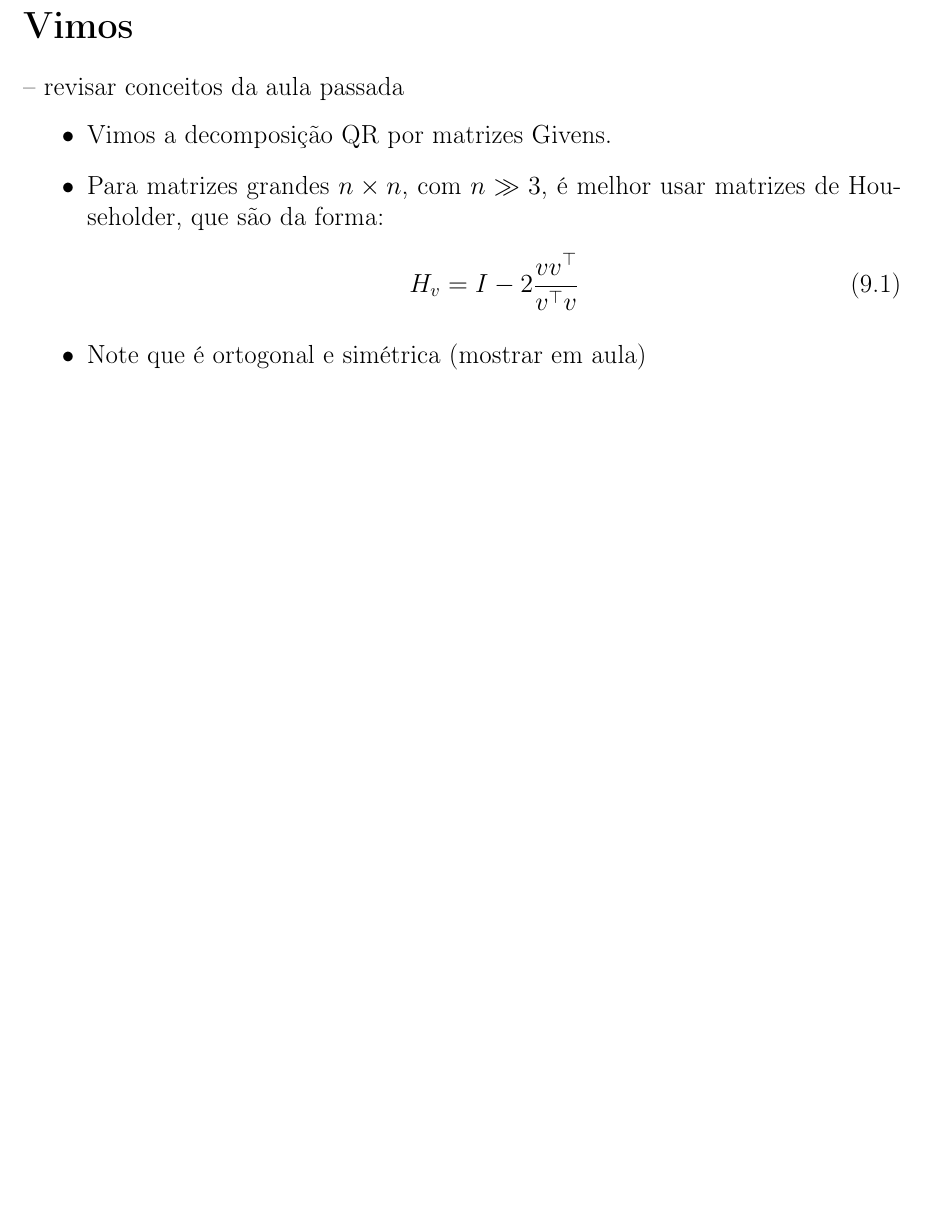
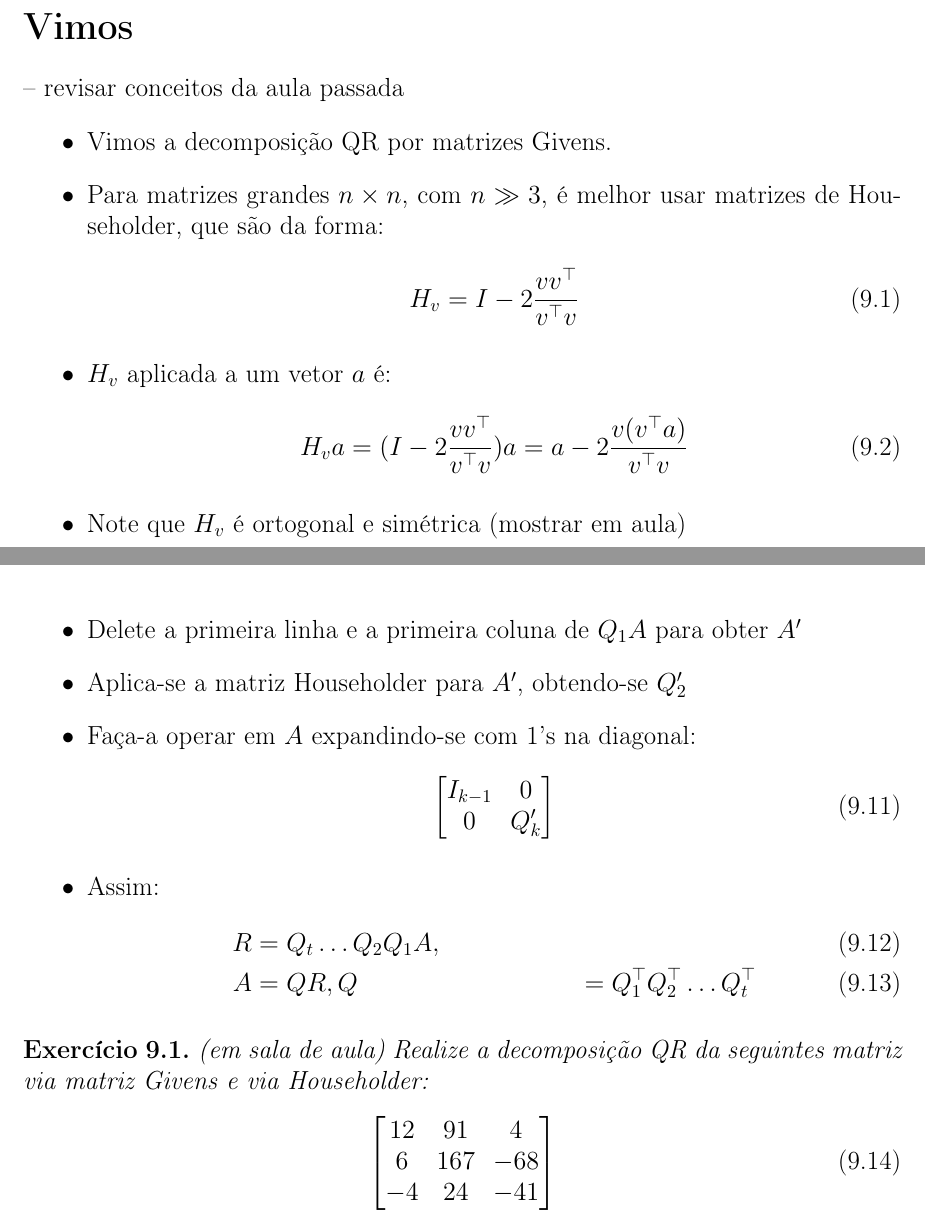
Before and after one commit to rfabbri/aln-book, a LaTeX book (paper.tex, which reads qr-householder.tex): part of page 43 of 51 before the commit and two parts of pages 43 and 45 of 51 after it, the two joined at a grey line, cut so that both start at the same text, the shorter picture padded with empty space. Compiled offline with pdfLaTeX; the source files are stored in an older character set and shown here as Unicode.

Commit message:
householder done

```diff
--- a/qr-householder.tex
+++ b/qr-householder.tex
@@ -15,7 +15,12 @@
   \begin{equation}
     H_v = I - 2 \frac{vv^\top}{v^\top v}
   \end{equation}
-\item Note que é ortogonal e simétrica (mostrar em aula)
+\item $H_v$ aplicada a um vetor $a$ é:
+  \begin{equation}
+  H_v a = (I - 2 \frac{vv^\top}{v^\top v})a = a - 2 \frac{v(v^\top a)}{v^\top v}
+  \end{equation}
+
+\item Note que $H_v$ é ortogonal e simétrica (mostrar em aula)
 \end{itemize}
 
 \begin{prop}
@@ -78,3 +83,33 @@ Tais matrizes Householder adequadas são da seguinte forma:
       0 &&&
     \end{blockarray}
 \end{align}
+
+\begin{itemize}
+\item Delete a primeira linha e a primeira coluna de $Q_1 A$ para obter $A'$
+\item Aplica-se a matriz Householder para $A'$, obtendo-se $Q_2'$
+\item Faça-a operar em $A$ expandindo-se com 1's na diagonal:
+  \begin{equation}
+    \begin{bmatrix}
+      I_{k-1} & 0\\
+      0 & Q_k'
+    \end{bmatrix}
+  \end{equation}
+\item Assim:
+  \begin{align}
+    R &= Q_t \dots Q_2 Q_1 A,\\
+    A &= QR,
+    Q &= Q_1^\top Q_2^\top\dots Q_t^\top
+  \end{align}
+\end{itemize}
+
+\begin{exer}
+  (em sala de aula) Realize a decomposição QR da seguintes matriz via
+  matriz Givens e via Householder:
+  \begin{equation}
+    \begin{bmatrix}
+      12 & 91 & 4\\
+      6 & 167 & -68\\
+      -4 & 24 &-41
+    \end{bmatrix}
+  \end{equation}
+\end{exer}
```
Also changed, not shown: fabbri-lecture-notes-aln.pdf, qr-householder.tex (2 more changed lines).
